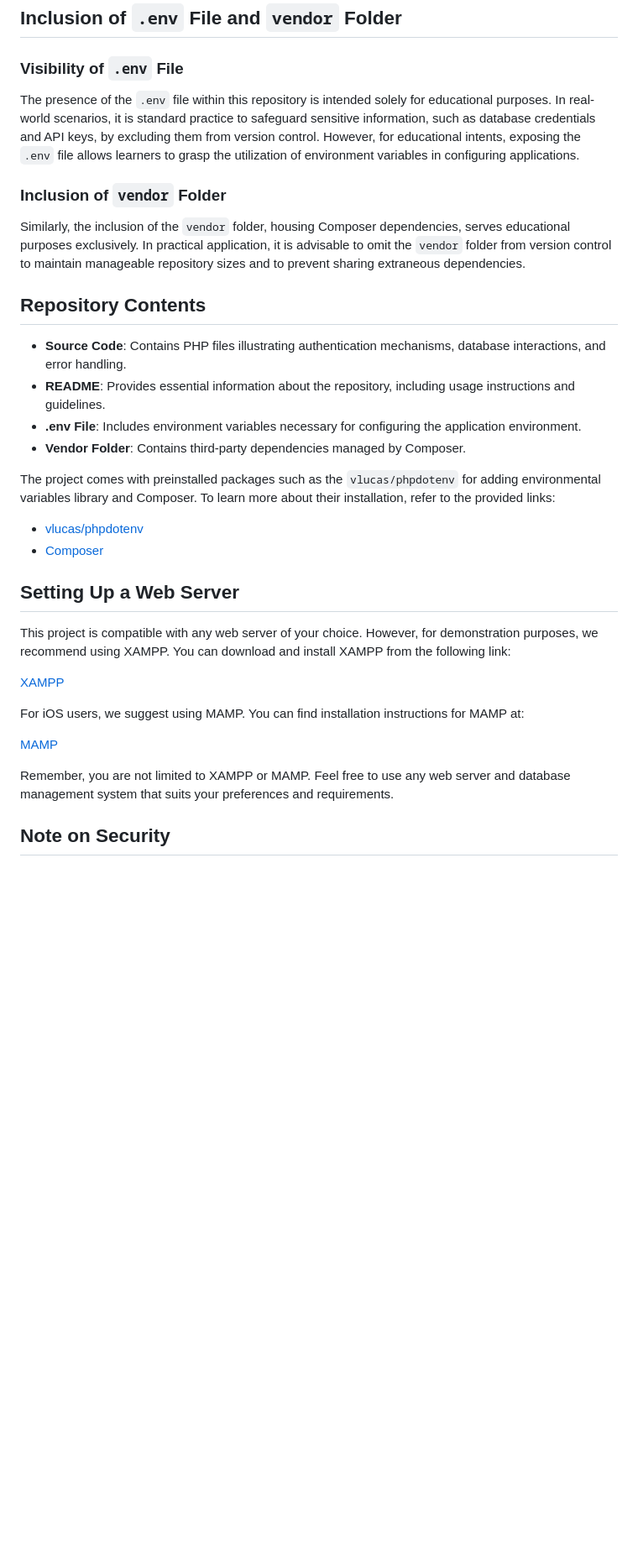
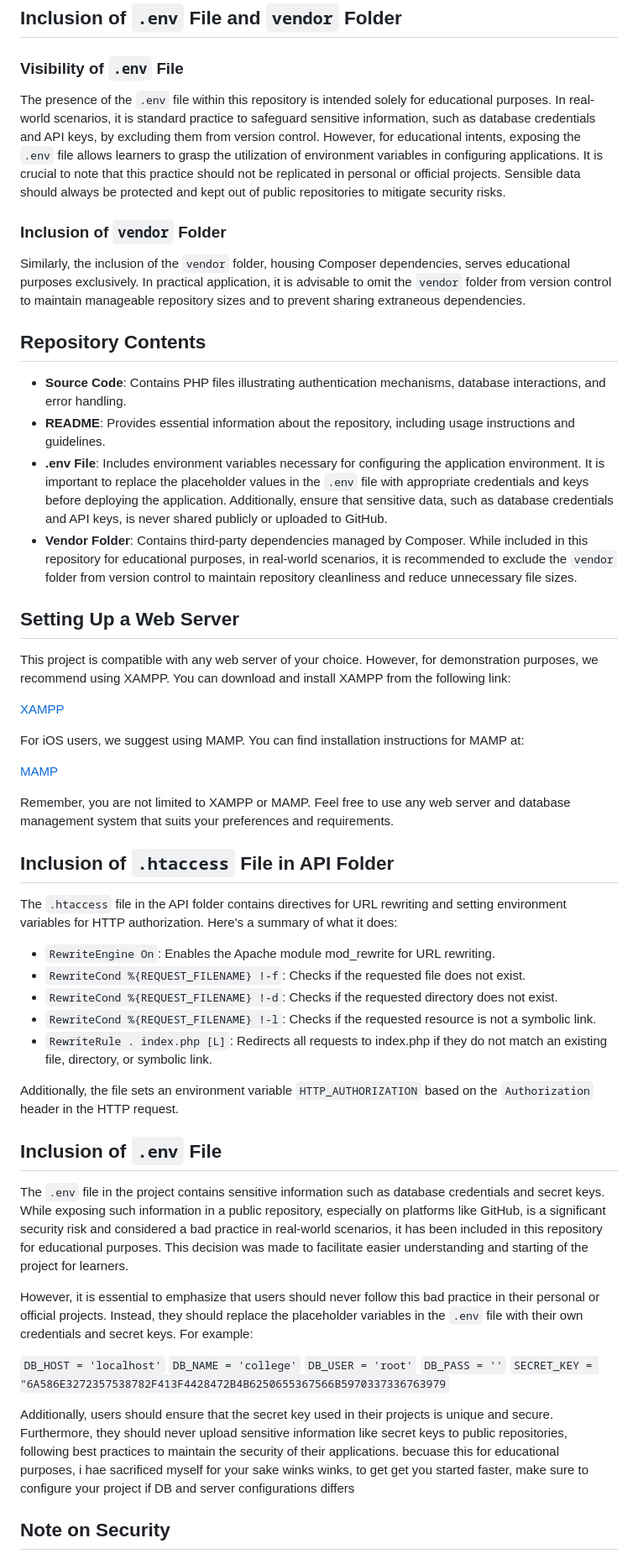
Before and after one commit to Oghenekparobo/php_auth_jwt_tut, a Markdown page: README.md, the part around the change. Shown at 84% size. GitHub-like rendering; blank space fills up the shorter version.

```diff
--- a/README.md
+++ b/README.md
@@ -5,7 +5,7 @@ This repository serves as a comprehensive resource for understanding PHP authent
 ## Inclusion of `.env` File and `vendor` Folder
 
 ### Visibility of `.env` File
-The presence of the `.env` file within this repository is intended solely for educational purposes. In real-world scenarios, it is standard practice to safeguard sensitive information, such as database credentials and API keys, by excluding them from version control. However, for educational intents, exposing the `.env` file allows learners to grasp the utilization of environment variables in configuring applications.
+The presence of the `.env` file within this repository is intended solely for educational purposes. In real-world scenarios, it is standard practice to safeguard sensitive information, such as database credentials and API keys, by excluding them from version control. However, for educational intents, exposing the `.env` file allows learners to grasp the utilization of environment variables in configuring applications. It is crucial to note that this practice should not be replicated in personal or official projects. Sensible data should always be protected and kept out of public repositories to mitigate security risks.
 
 ### Inclusion of `vendor` Folder
 Similarly, the inclusion of the `vendor` folder, housing Composer dependencies, serves educational purposes exclusively. In practical application, it is advisable to omit the `vendor` folder from version control to maintain manageable repository sizes and to prevent sharing extraneous dependencies.
@@ -14,13 +14,8 @@ Similarly, the inclusion of the `vendor` folder, housing Composer dependencies,
 
 - **Source Code**: Contains PHP files illustrating authentication mechanisms, database interactions, and error handling.
 - **README**: Provides essential information about the repository, including usage instructions and guidelines.
-- **.env File**: Includes environment variables necessary for configuring the application environment.
-- **Vendor Folder**: Contains third-party dependencies managed by Composer.
-
-The project comes with preinstalled packages such as the `vlucas/phpdotenv` for adding environmental variables library and Composer. To learn more about their installation, refer to the provided links:
-
-- [vlucas/phpdotenv](https://github.com/vlucas/phpdotenv)
-- [Composer](https://getcomposer.org/)
+- **.env File**: Includes environment variables necessary for configuring the application environment. It is important to replace the placeholder values in the `.env` file with appropriate credentials and keys before deploying the application. Additionally, ensure that sensitive data, such as database credentials and API keys, is never shared publicly or uploaded to GitHub.
+- **Vendor Folder**: Contains third-party dependencies managed by Composer. While included in this repository for educational purposes, in real-world scenarios, it is recommended to exclude the `vendor` folder from version control to maintain repository cleanliness and reduce unnecessary file sizes.
 
 ## Setting Up a Web Server
 
@@ -34,6 +29,35 @@ For iOS users, we suggest using MAMP. You can find installation instructions for
 
 Remember, you are not limited to XAMPP or MAMP. Feel free to use any web server and database management system that suits your preferences and requirements.
 
+## Inclusion of `.htaccess` File in API Folder
+
+The `.htaccess` file in the API folder contains directives for URL rewriting and setting environment variables for HTTP authorization. Here's a summary of what it does:
+
+- `RewriteEngine On`: Enables the Apache module mod_rewrite for URL rewriting.
+- `RewriteCond %{REQUEST_FILENAME} !-f`: Checks if the requested file does not exist.
+- `RewriteCond %{REQUEST_FILENAME} !-d`: Checks if the requested directory does not exist.
+- `RewriteCond %{REQUEST_FILENAME} !-l`: Checks if the requested resource is not a symbolic link.
+- `RewriteRule . index.php [L]`: Redirects all requests to index.php if they do not match an existing file, directory, or symbolic link.
+
+Additionally, the file sets an environment variable `HTTP_AUTHORIZATION` based on the `Authorization` header in the HTTP request.
+
+
+## Inclusion of `.env` File
+
+The `.env` file in the project contains sensitive information such as database credentials and secret keys. While exposing such information in a public repository, especially on platforms like GitHub, is a significant security risk and considered a bad practice in real-world scenarios, it has been included in this repository for educational purposes. This decision was made to facilitate easier understanding and starting of the project for learners.
+
+However, it is essential to emphasize that users should never follow this bad practice in their personal or official projects. Instead, they should replace the placeholder variables in the `.env` file with their own credentials and secret keys. For example:
+
+`DB_HOST = 'localhost'`
+`DB_NAME = 'college'`
+`DB_USER = 'root'`
+`DB_PASS = ''`
+`SECRET_KEY = "6A586E3272357538782F413F4428472B4B6250655367566B5970337336763979`
+
+Additionally, users should ensure that the secret key used in their projects is unique and secure. Furthermore, they should never upload sensitive information like secret keys to public repositories, following best practices to maintain the security of their applications.
+becuase this for educational purposes, i hae sacrificed myself for your sake winks winks, to get get you started faster, make sure to configure your project if DB and server configurations differs
+
+
 ## Note on Security
 
 While exposing sensitive information and large files in a repository is acceptable for educational purposes, it is crucial to emphasize that this practice should never be replicated in personal or official projects. Exposing sensitive information, such as database credentials, API keys, or other confidential data, poses significant security risks and can lead to unauthorized access or data breaches.
```
